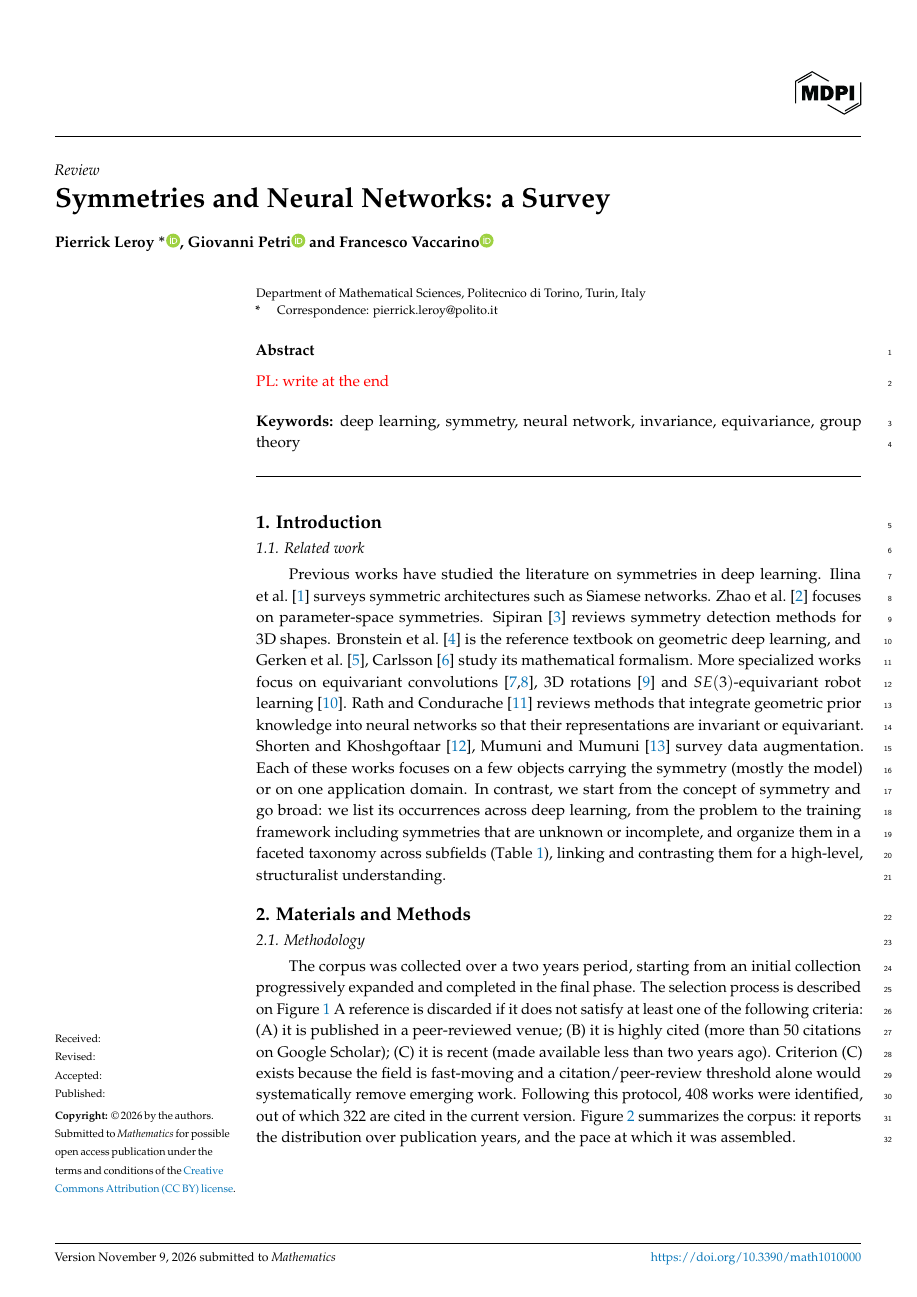
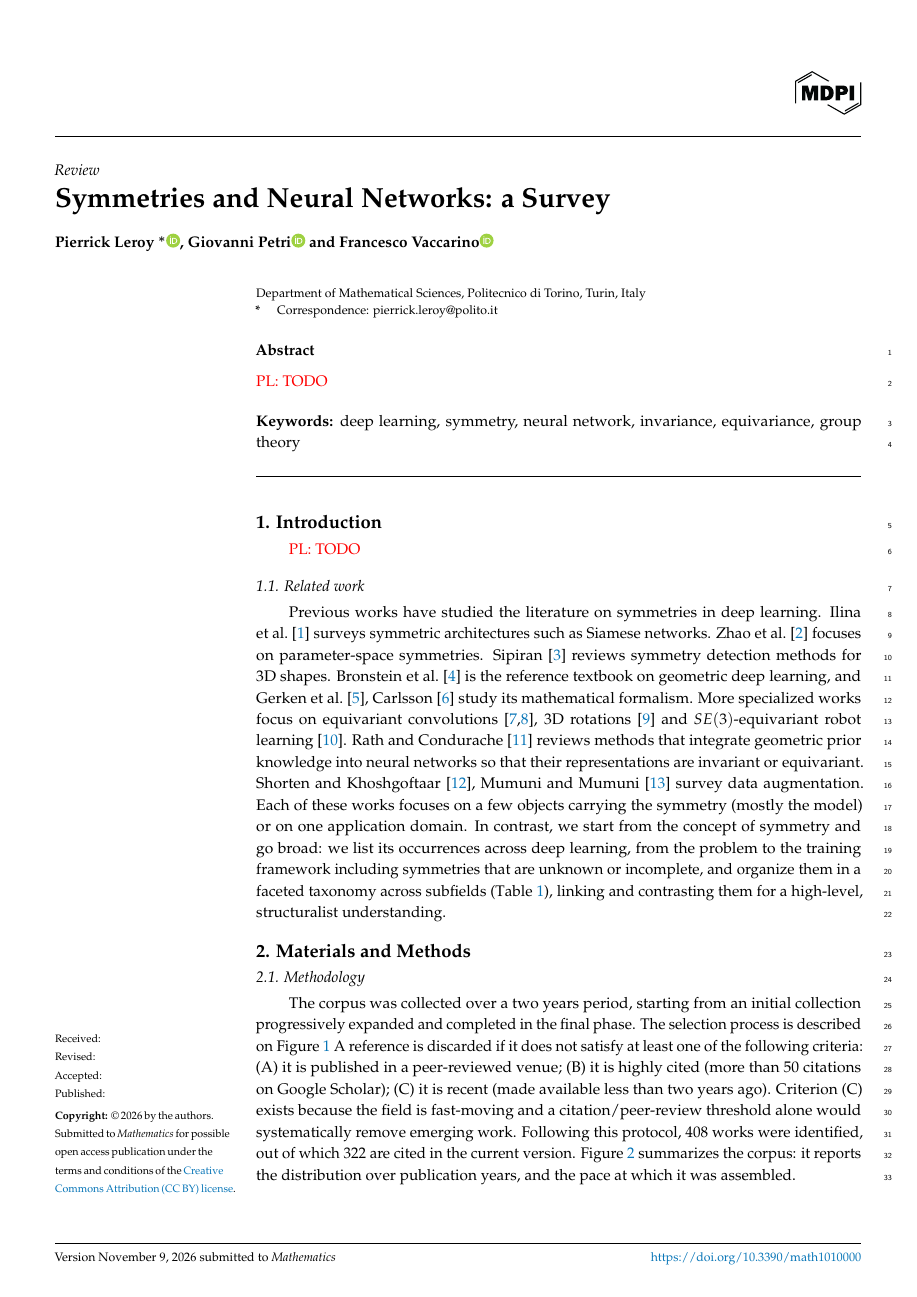
Before and after one commit to PierrickLeroy/Symmetries-in-Deep-Learning-a-Survey, a LaTeX paper (main.tex): page 1 of 88. Compiled offline with pdfLaTeX.

Commit message:
small edits

```diff
--- a/main.tex
+++ b/main.tex
@@ -65,8 +65,7 @@
 \address[1]{Department of Mathematical Sciences, Politecnico di Torino, Turin, Italy}
 \corres{Correspondence: pierrick.leroy@polito.it}
 
-\abstract{
-\pnote{write at the end}}
+\abstract{\pnote{TODO}}
 
 \keyword{deep learning, symmetry, neural network, invariance, equivariance, group theory}
 
@@ -78,6 +77,7 @@
 
 \section{Introduction}
 
+\pnote{TODO}
 
 \subsection{Related work}
 Previous works have studied the literature on symmetries in deep learning.
```
Also changed, not shown: main.tex (2 more changed lines).
